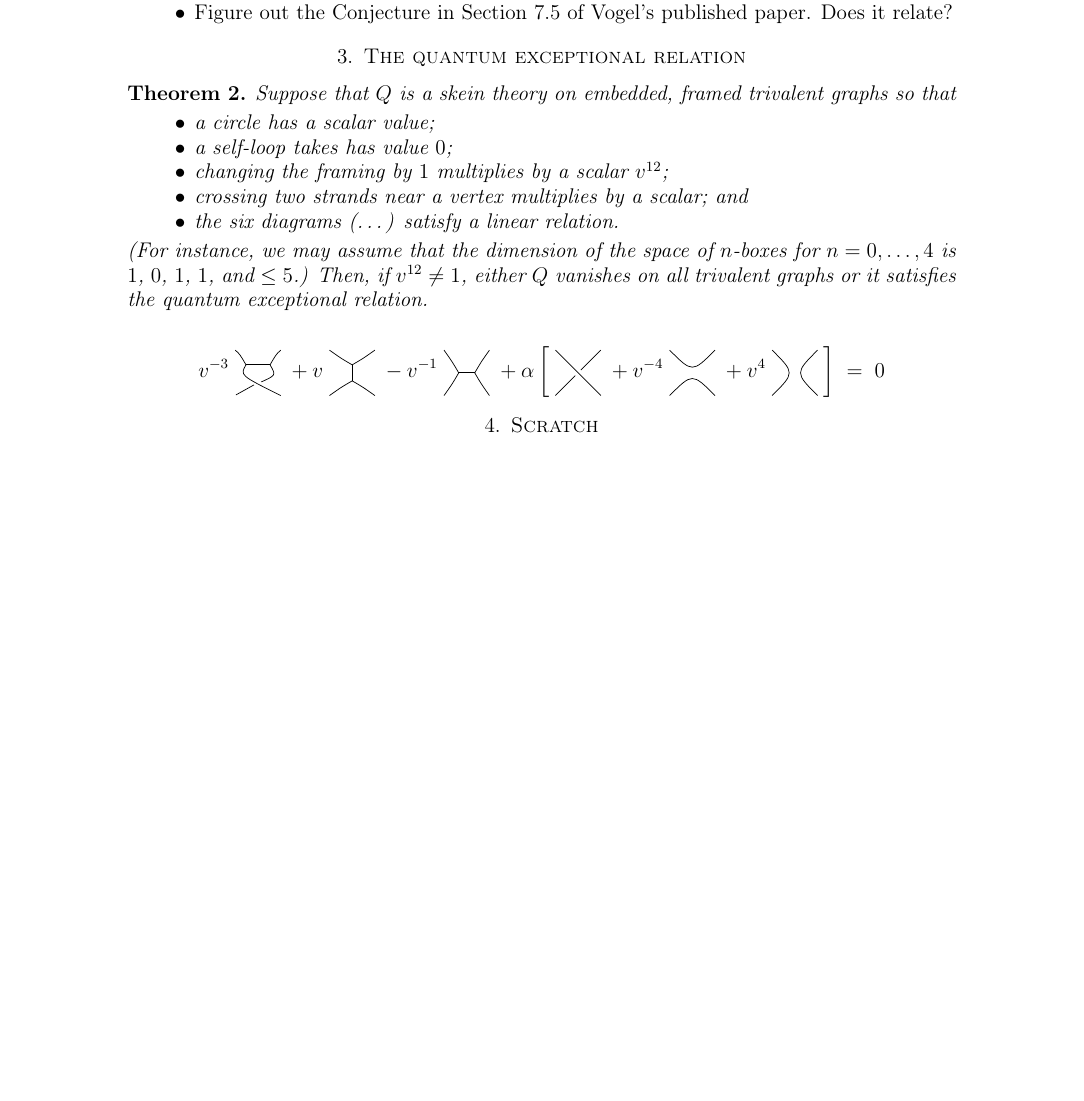
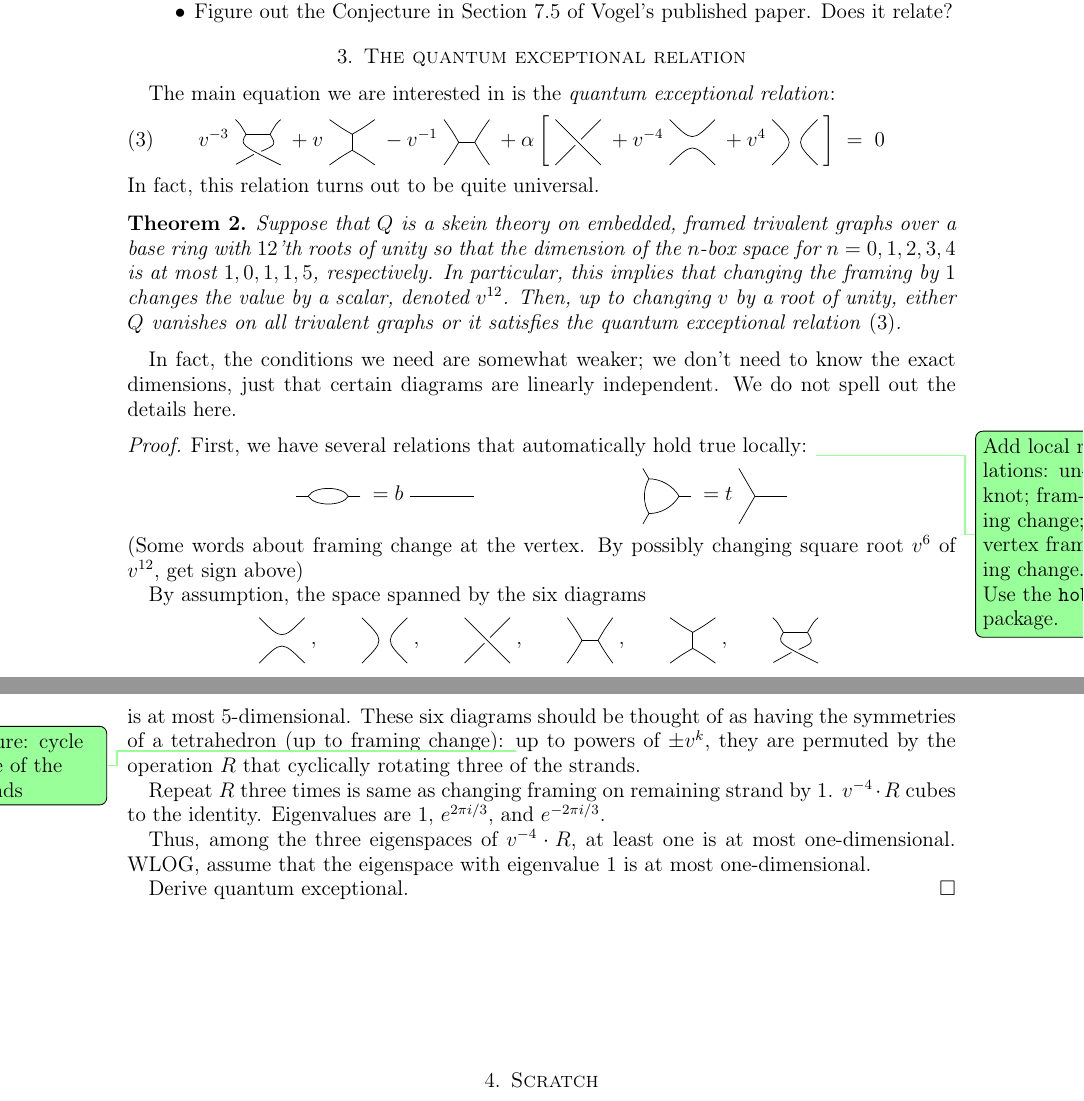
Before and after one commit to semorrison/exceptional, a LaTeX paper (exceptional.tex, which reads defs.tex, macros.tex): part of page 3 of 4 before the commit and two parts of pages 3 and 4 of 5 after it, the two joined at a grey line, cut so that both start at the same text, the shorter picture padded with empty space. Compiled offline with LaTeX, dvips and Ghostscript.

Commit message:
More sketching of proof of quantum exceptional relation

```diff
--- a/defs.tex
+++ b/defs.tex
@@ -82,13 +82,18 @@
 \theoremstyle{remark}
 \newtheorem{example}[proposition]{Example}
 %\newtheorem{hint}[proposition]{Hint}
-\newtheorem*{remark}{Remark}
+\newtheorem{remark}[proposition]{Remark}
 %\newtheorem{apology}[proposition]{Apology}
 %\newtheorem{warning}[proposition]{Warning}
 
 % Hyphenation.
 \hyphenation{Thurs-ton}
 
+%ToDoNotes:
+\newcommand{\DPTtodo}[1]{\todo[color=green!40]{#1}}
+\newcommand{\citationneeded}{\ \parbox{1.25in}{\todo[inline]{citation needed}}\ }
+\newcommand{\referenceneeded}{\ \parbox{1.35in}{\todo[inline]{reference needed}}\ }
+
 %%% Local Variables:
 %%% mode: latex
 %%% TeX-master: "main"
--- a/exceptional.tex
+++ b/exceptional.tex
@@ -31,6 +31,7 @@
   \usepackage[draft]{hyperref}
 \fi
 \usepackage{url}
+\usepackage{todonotes}
 
 \input{macros}
 \input{defs}
@@ -250,8 +237,66 @@ v^{-3} \;
 \twostrandid
 \; + v^{4} \;
  \cupcap \;
- \right] \; = \; 0
-\]
+ \right] \; = \; 0\label{eq:quant-except}
+\end{equation}
+In fact, this relation turns out to be quite universal.
+
+\begin{theorem}
+  Suppose that $Q$ is a skein theory on embedded, framed trivalent
+  graphs over a base ring with $12$'th roots of unity so that the
+  dimension of the $n$-box space for $n=0,1,2,3,4$ is at most
+  $1,0,1,1,5$, respectively. In particular, this implies that changing
+  the framing by~$1$ changes the value by a scalar, denoted
+  $v^{12}$. Then, up to changing $v$ by a root of unity, either $Q$
+  vanishes on all trivalent graphs or it satisfies the quantum
+  exceptional relation \eqref{eq:quant-except}.
+\end{theorem}
+
+In fact, the conditions we need are somewhat weaker; we don't need to
+know the exact dimensions, just that certain diagrams are linearly
+independent. We do not spell out the details here.
+
+\begin{figure}
+  \caption{Local relations}
+  \label{fig:local-relations}
+\end{figure}
+\begin{proof}
+  First, we have several relations that automatically hold true
+  locally:
+\DPTtodo{Add local relations: unknot; framing change; vertex framing
+  change. Use the \texttt{hobby} package.}
+  \begin{align*}
+    \ngon{2}\;&= b\;\nvertex{2}&
+      \ngon{3}\; &= t\;\nvertex{3}
+  \end{align*}
+  (Some words about framing change at the vertex. By possibly changing
+  square root $v^6$ of $v^{12}$, get sign above)
+
+  By assumption, the space spanned by the six diagrams
+  \[
+  \twostrandid\;,\qquad\cupcap\;,\qquad\braidcross\;,
+    \qquad\drawH\;,\qquad\drawI\;,\qquad\drawcrossX\;
+   \]
+   is at most $5$-dimensional.
+   These six diagrams should be thought of as having the symmetries of
+   a tetrahedron (up to framing change):
+\DPTtodo{Picture: cycle three of the strands}
+   up to powers of $\pm v^k$, they are permuted by the operation~$R$
+   that cyclically rotating
+   three of the strands.
+
+   Repeat $R$ three times is same as changing framing on remaining
+   strand by~$1$. $v^{-4}\cdot R$ cubes to the identity. Eigenvalues
+   are $1$, $e^{2\pi i/3}$, and $e^{-2\pi i/3}$.
+
+   Thus, among the three eigenspaces of $v^{-4}\cdot R$, at least one
+   is at most one-dimensional. WLOG, assume that the eigenspace with
+   eigenvalue~$1$ is at most one-dimensional.
+
+   Derive quantum exceptional.
+\end{proof}
+
+
 
 \section{Scratch}
 Here are some things Scott is hoping to work on soon:
--- a/macros.tex
+++ b/macros.tex
@@ -47,10 +47,6 @@
 
 \newcounter{saveenum}
 
-\setlength{\marginparwidth}{1.2in}
-\newcommand{\smargin}[1]{%
-  \marginpar[\raggedleft\footnotesize{#1}]{\raggedright\footnotesize{#1}}}
-
 % Read the file, if it exists
 \newread\testin
 \def\maybeinput#1{
```
Also changed, not shown: exceptional.tex (34 more changed lines).
